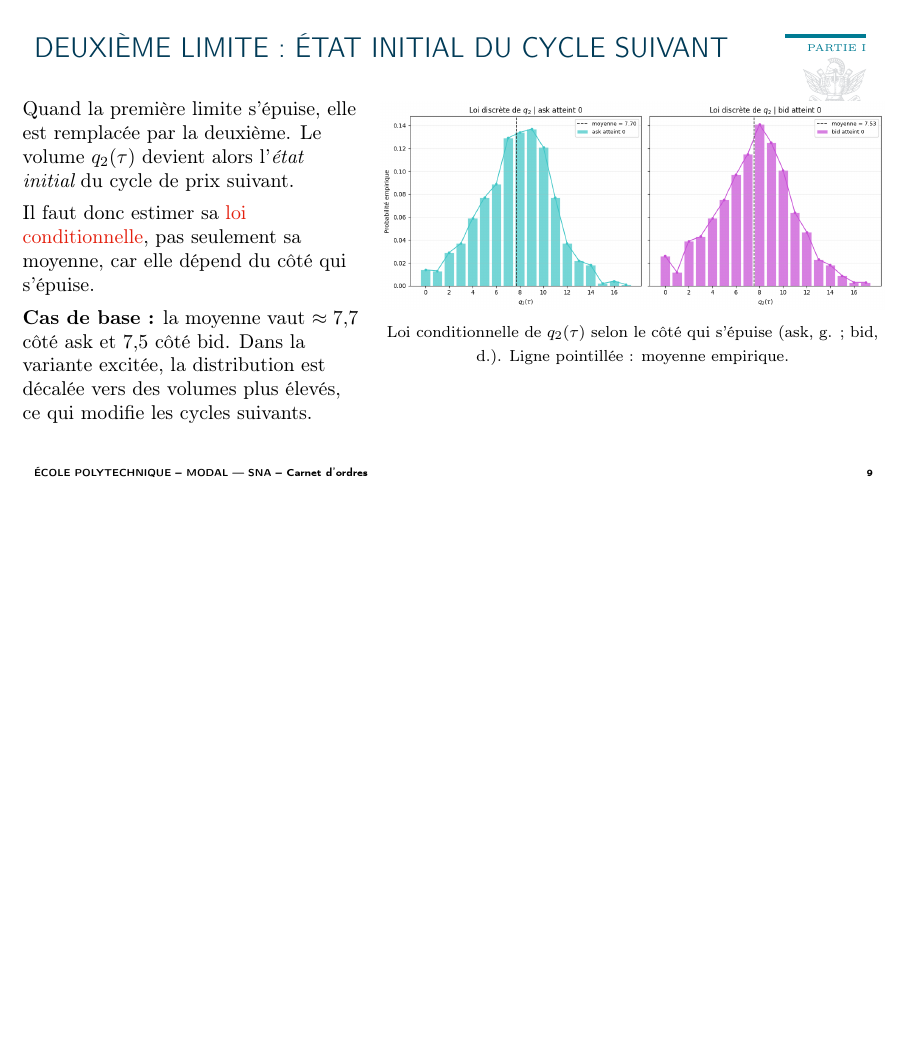
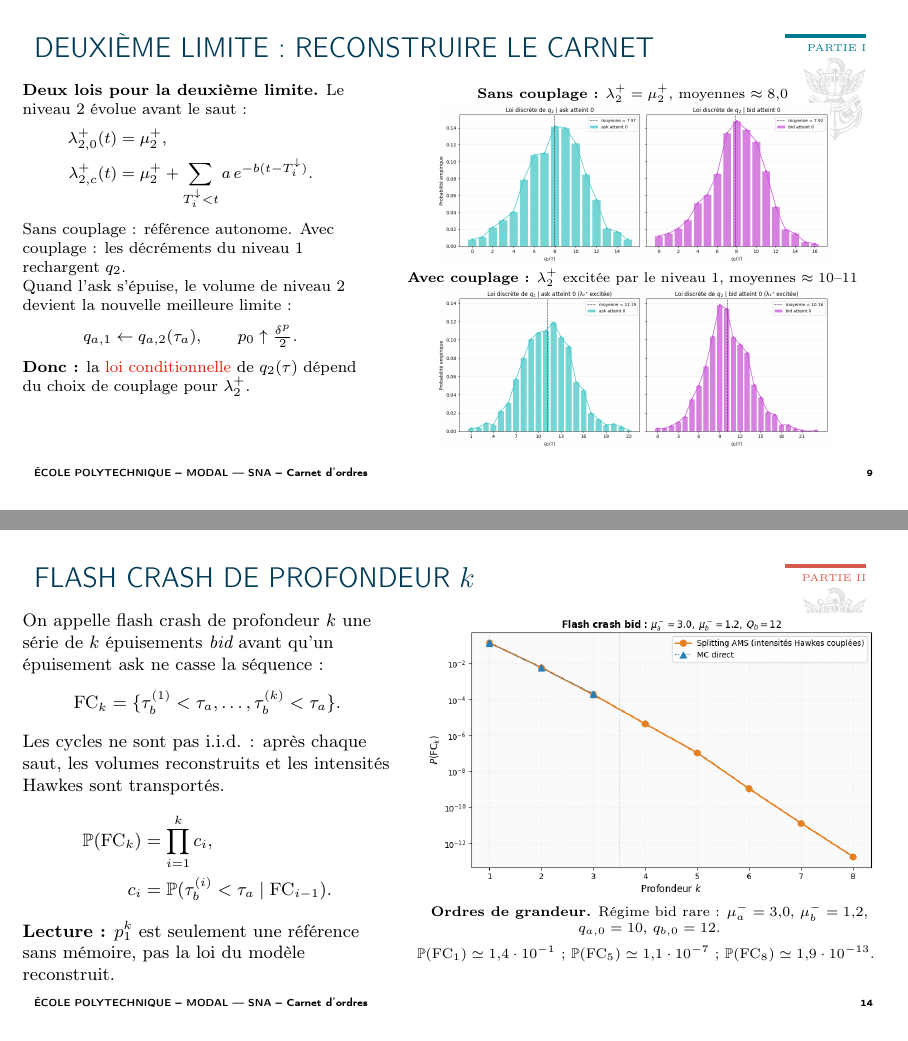
Before and after one commit to anassettahiri2004/Carnet-d-ordres-SNA, LaTeX slides (Second try soutenance/soutenance.tex): page 9 of 22 before the commit and pages 9 and 14 of 23 after it, the two joined at a grey line, the shorter picture padded with empty space. Compiled offline with pdfLaTeX.

Commit message:
Rebuild all LaTeX projects and update slide and report content

```diff
--- a/Second try soutenance/soutenance.tex
+++ b/Second try soutenance/soutenance.tex
@@ -185,21 +185,36 @@ Trois effets se cumulent : \textbf{(1)} minimum de deux files ; \textbf{(2)} aut
 \end{frame}
 
 %----------------------------------------------------------------
-\begin{frame}{Deuxième limite : état initial du cycle suivant}
+\begin{frame}{Deuxième limite : reconstruire le carnet}
 \begin{columns}[T]
 \begin{column}{0.40\textwidth}
-Quand la première limite s'épuise, elle est remplacée par la deuxième. Le volume $q_2(\tau)$ devient alors l'\emph{état initial} du cycle de prix suivant.\\[1ex]
+\footnotesize
+\textbf{Deux lois pour la deuxième limite.} Le niveau 2 évolue avant le saut :
+\[
+\begin{aligned}
+\lambda^+_{2,0}(t)&=\mu^+_2,\\
+\lambda^+_{2,c}(t)&=\mu^+_2+
+\sum_{T_i^\downarrow<t} a\,e^{-b(t-T_i^\downarrow)}.
+\end{aligned}
+\]
+Sans couplage : référence autonome. Avec couplage : les décréments du niveau 1 rechargent $q_2$.
 
-Il faut donc estimer sa \alert{loi conditionnelle}, pas seulement sa moyenne, car elle dépend du côté qui s'épuise.\\[1ex]
+Quand l'ask s'épuise, le volume de niveau 2 devient la nouvelle meilleure limite :
+\[
+q_{a,1}\leftarrow q_{a,2}(\tau_a),\qquad
+p_0\uparrow\tfrac{\delta^p}{2}.
+\]
 
-\textbf{Cas de base :} la moyenne vaut $\approx 7{,}7$ côté ask et $7{,}5$ côté bid. Dans la variante excitée, la distribution est décalée vers des volumes plus élevés, ce qui modifie les cycles suivants.
+\textbf{Donc :} la \alert{loi conditionnelle} de $q_2(\tau)$ dépend du choix de couplage pour $\lambda_2^+$.
 \end{column}
 \begin{column}{0.60\textwidth}
 \centering
-\includegraphics[width=\textwidth]{q2_cond.png}
+\scriptsize\textbf{Sans couplage :} $\lambda_2^+=\mu_2^+$, moyennes $\approx 8{,}0$\\[-0.2ex]
+\includegraphics[width=0.78\textwidth]{../final_report/figures/q2_symmetric_poisson.png}
 
-\vspace{0.5ex}
-{\footnotesize Loi conditionnelle de $q_2(\tau)$ selon le côté qui s'épuise (ask, g. ; bid, d.). Ligne pointillée : moyenne empirique.}
+\vspace{0.25ex}
+\scriptsize\textbf{Avec couplage :} $\lambda_2^+$ excitée par le niveau 1, moyennes $\approx 10$--$11$\\[-0.2ex]
+\includegraphics[width=0.78\textwidth]{../final_report/figures/q2_symmetric_excited.png}
 \end{column}
 \end{columns}
 \end{frame}
@@ -271,6 +286,39 @@ Deux méthodes orthogonales, puis on les confronte.
 
 \vspace{0.5ex}
 {\footnotesize Écart-type de $\hat P_{\text{AMS}}$ en fonction de $N$ : la droite log-log valide la CLT.}
+\end{column}
+\end{columns}
+\end{frame}
+
+%----------------------------------------------------------------
+\begin{frame}{Flash crash de profondeur $k$}
+\begin{columns}[T]
+\begin{column}{0.44\textwidth}
+\small
+On appelle flash crash de profondeur $k$ une série de $k$ épuisements \emph{bid} avant qu'un épuisement ask ne casse la séquence :
+\[
+\mathrm{FC}_k=\{\taub^{(1)}<\taua,\ldots,\taub^{(k)}<\taua\}.
+\]
+
+Les cycles ne sont pas i.i.d. : après chaque saut, les volumes reconstruits et les intensités Hawkes sont transportés.
+\[
+\begin{aligned}
+\PP(\mathrm{FC}_k)&=\prod_{i=1}^{k} c_i,\\
+c_i&=\PP(\taub^{(i)}<\taua\mid \mathrm{FC}_{i-1}).
+\end{aligned}
+\]
+
+\textbf{Lecture :} $p_1^k$ est seulement une référence sans mémoire, pas la loi du modèle reconstruit.
+\end{column}
+\begin{column}{0.56\textwidth}
+\centering
+\includegraphics[width=0.96\textwidth]{../final_report/figures/flash_crash_asym.png}
+
+\vspace{0.3ex}
+{\scriptsize
+\textbf{Ordres de grandeur.} Régime bid rare : $\mu_a^-=3{,}0$, $\mu_b^-=1{,}2$, $q_{a,0}=10$, $q_{b,0}=12$.\\[0.3ex]
+$\PP(\mathrm{FC}_1)\simeq1{,}4\cdot10^{-1}$ ; $\PP(\mathrm{FC}_5)\simeq1{,}1\cdot10^{-7}$ ; $\PP(\mathrm{FC}_8)\simeq1{,}9\cdot10^{-13}$.
+}
 \end{column}
 \end{columns}
 \end{frame}
```
Also changed, not shown: Second try soutenance/script_soutenance.md (+30 -17 lines), soutenance/presentation.tex (+1 -5 lines), Second try soutenance/soutenance.pdf, soutenance/presentation.pdf, 22 other files.
